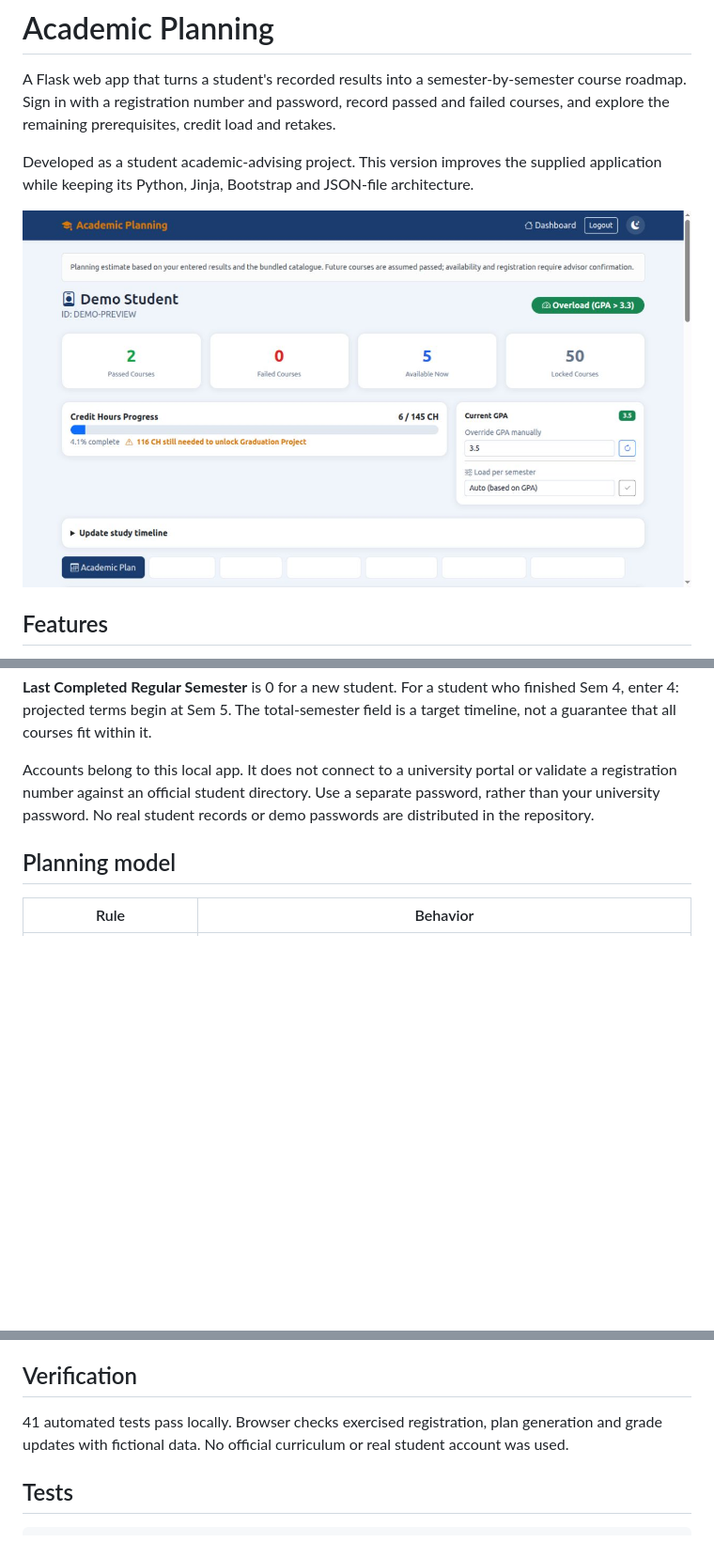
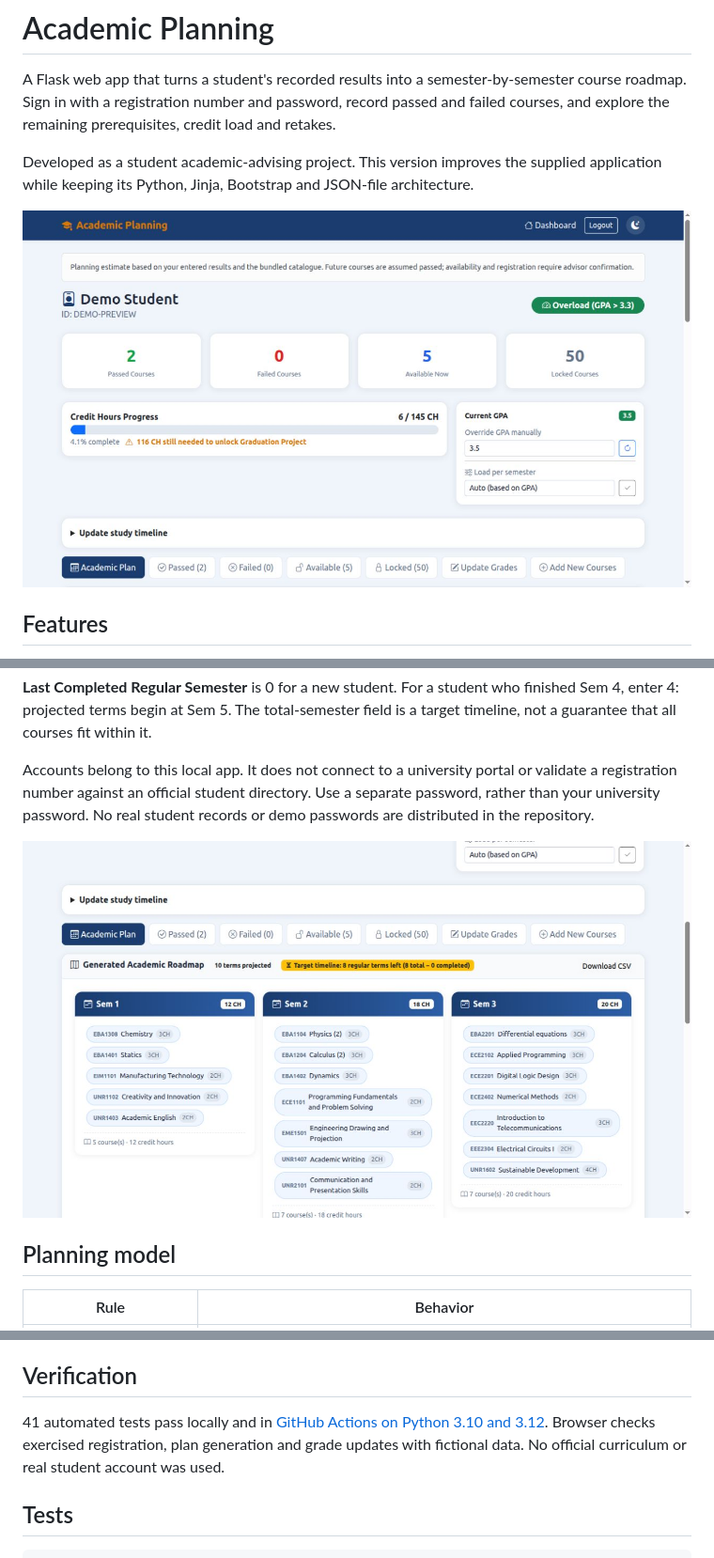
Before and after one commit to rashwan26/academic-planning, a Markdown page: README.md, 3 parts joined by grey strips. Shown at 94% size. Drawn GitHub-style; pictures changed too: docs/dashboard-preview.png, docs/plan-preview.png (added); blank space fills up the shorter version.

```diff
--- a/README.md
+++ b/README.md
@@ -35,6 +35,8 @@ On Windows, activate with `.venv\Scripts\activate` instead. Open [localhost:5000
 
 Accounts belong to this local app. It does not connect to a university portal or validate a registration number against an official student directory. Use a separate password, rather than your university password. No real student records or demo passwords are distributed in the repository.
 
+![Course roadmap preview with fictional student data](docs/plan-preview.png)
+
 ## Planning model
 
 | Rule | Behavior |
@@ -70,7 +72,7 @@ Legacy records from the supplied name-only login have no password hash and canno
 
 ## Verification
 
-41 automated tests pass locally. Browser checks exercised registration, plan generation and grade updates with fictional data. No official curriculum or real student account was used.
+41 automated tests pass locally and in [GitHub Actions on Python 3.10 and 3.12](https://github.com/rashwan26/academic-planning/actions/runs/44822307895). Browser checks exercised registration, plan generation and grade updates with fictional data. No official curriculum or real student account was used.
 
 ## Tests
 
```
Also changed, not shown: docs/VERIFICATION.md (added, +13 -0 lines), 1 other file.
